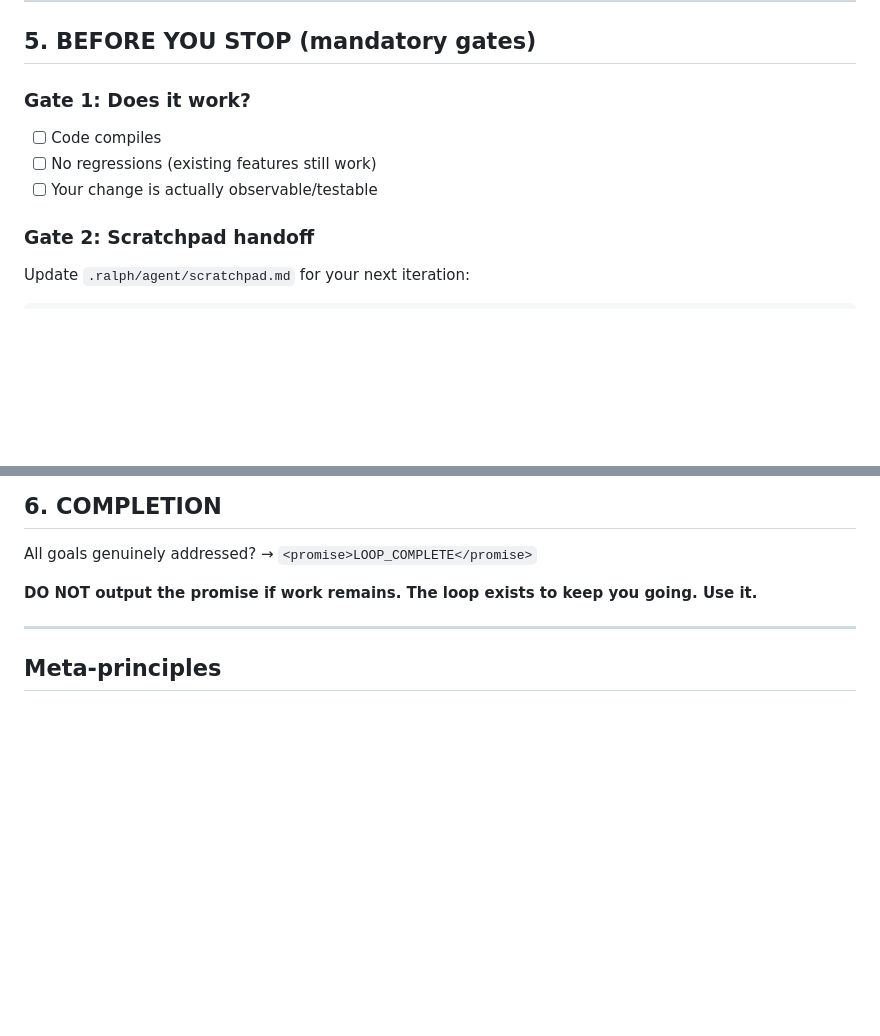
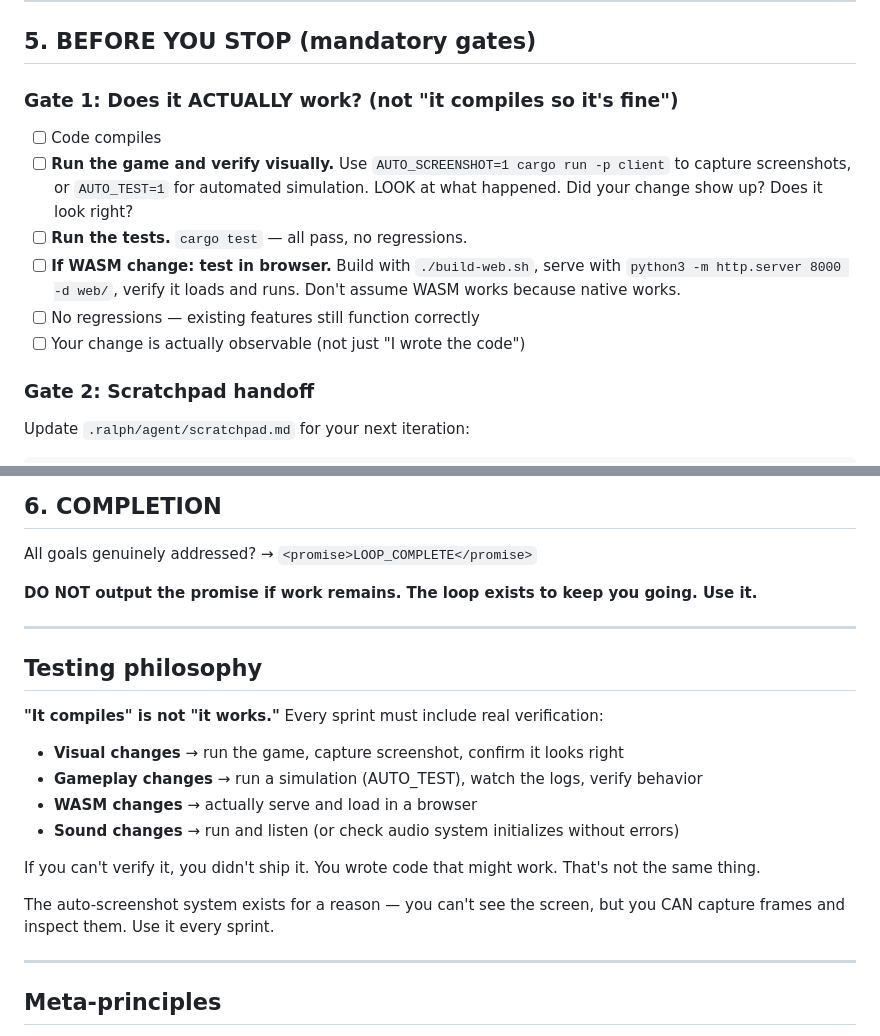
Before and after one commit to LaCreArthur/dogebread-snake, a Markdown page: PROMPT.md, 2 parts joined by grey strips. Rendered like a GitHub page; blank space fills up the shorter version.

Commit message:
prompt: insist on real visual/e2e testing every sprint, not just compilation

```diff
--- a/PROMPT.md
+++ b/PROMPT.md
@@ -68,10 +68,13 @@ One goal per iteration. Focused. Ship it.
 
 ## 5. BEFORE YOU STOP (mandatory gates)
 
-### Gate 1: Does it work?
+### Gate 1: Does it ACTUALLY work? (not "it compiles so it's fine")
 - [ ] Code compiles
-- [ ] No regressions (existing features still work)
-- [ ] Your change is actually observable/testable
+- [ ] **Run the game and verify visually.** Use `AUTO_SCREENSHOT=1 cargo run -p client` to capture screenshots, or `AUTO_TEST=1` for automated simulation. LOOK at what happened. Did your change show up? Does it look right?
+- [ ] **Run the tests.** `cargo test` — all pass, no regressions.
+- [ ] **If WASM change: test in browser.** Build with `./build-web.sh`, serve with `python3 -m http.server 8000 -d web/`, verify it loads and runs. Don't assume WASM works because native works.
+- [ ] No regressions — existing features still function correctly
+- [ ] Your change is actually observable (not just "I wrote the code")
 
 ### Gate 2: Scratchpad handoff
 Update `.ralph/agent/scratchpad.md` for your next iteration:
@@ -118,6 +121,20 @@ All goals genuinely addressed? → `<promise>LOOP_COMPLETE</promise>`
 
 ---
 
+## Testing philosophy
+
+**"It compiles" is not "it works."** Every sprint must include real verification:
+- **Visual changes** → run the game, capture screenshot, confirm it looks right
+- **Gameplay changes** → run a simulation (AUTO_TEST), watch the logs, verify behavior
+- **WASM changes** → actually serve and load in a browser
+- **Sound changes** → run and listen (or check audio system initializes without errors)
+
+If you can't verify it, you didn't ship it. You wrote code that might work. That's not the same thing.
+
+The auto-screenshot system exists for a reason — you can't see the screen, but you CAN capture frames and inspect them. Use it every sprint.
+
+---
+
 ## Meta-principles
 
 - **Iterate > perfect.** Ship something each iteration. Compounding small wins beats one big attempt.
```
